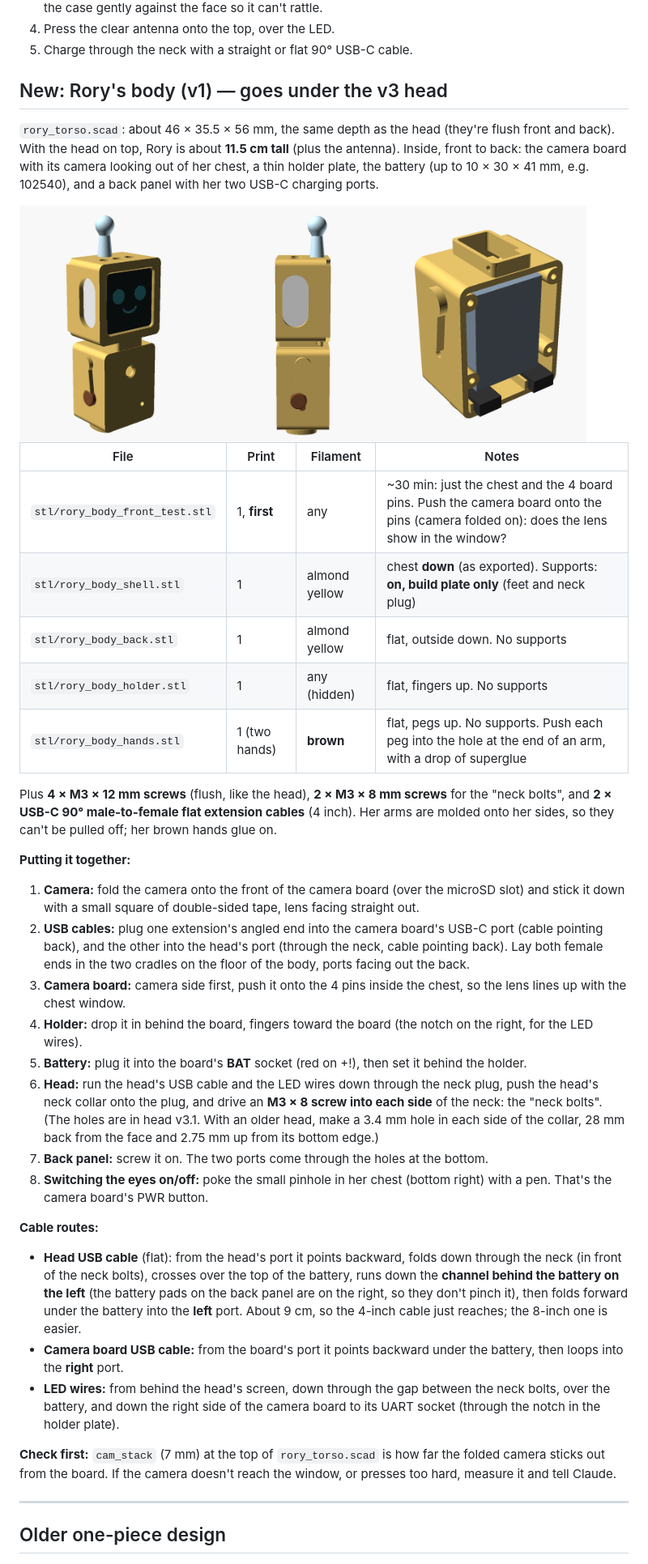
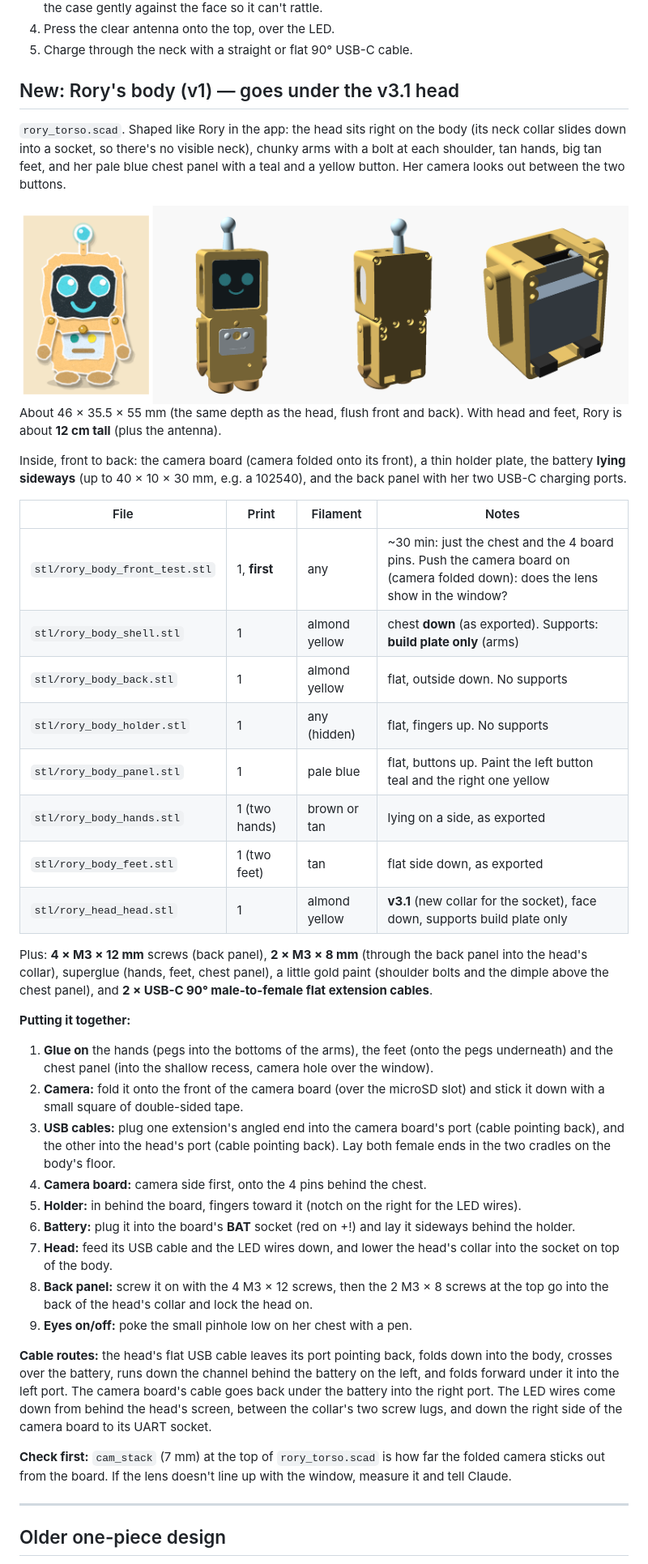
Before and after one commit to ZeroNolidge/RoryRobot32, a Markdown page: body/README.md, the part around the change. Shown at 81% size. Drawn GitHub-style; pictures changed too: body/preview-body.png.

Commit message:
Rory without a neck: head collar slides into the body; app-style arms and feet
- Head v3.1: collar front moved back, screw lugs at the back of the collar
  (no side bolt holes)
- Body: socket for the collar instead of a neck plug; 2 back-panel screws lock
  the head; battery lies sideways so the collar fits without making her taller
- Chunky arms with shoulder bolts, separate tan hands and big tan feet, and a
  pale blue chest panel with two buttons (camera between them), like the app
- Grooves keep the head's bottom microphone holes open

Co-Authored-By: Claude Opus 5.5 <noreply@anthropic.com>
Claude-Session: https://claude.ai/code/session_011oQsxjUykdYPaxr6bkogkh

```diff
--- a/body/README.md
+++ b/body/README.md
@@ -43,68 +43,68 @@ what you see.
 4. Press the clear antenna onto the top, over the LED.
 5. Charge through the neck with a straight or flat 90° USB-C cable.
 
-## New: Rory's body (v1) — goes under the v3 head
+## New: Rory's body (v1) — goes under the v3.1 head
 
-`rory_torso.scad`: about 46 × 35.5 × 56 mm, the same depth as the head (they're
-flush front and back). With the head on top, Rory is about **11.5 cm tall**
-(plus the antenna). Inside, front to back: the camera
-board with its camera looking out of her chest, a thin holder plate, the
-battery (up to 10 × 30 × 41 mm, e.g. 102540), and a back panel with her two
-USB-C charging ports.
+`rory_torso.scad`. Shaped like Rory in the app: the head sits right on the
+body (its neck collar slides down into a socket, so there's no visible neck),
+chunky arms with a bolt at each shoulder, tan hands, big tan feet, and her pale
+blue chest panel with a teal and a yellow button. Her camera looks out between
+the two buttons.
 
-<img src="preview-body.png" width="700">
+<img src="preview-body.png" width="800">
+
+About 46 × 35.5 × 55 mm (the same depth as the head, flush front and back).
+With head and feet, Rory is about **12 cm tall** (plus the antenna).
+
+Inside, front to back: the camera board (camera folded onto its front), a thin
+holder plate, the battery **lying sideways** (up to 40 × 10 × 30 mm, e.g. a
+102540), and the back panel with her two USB-C charging ports.
 
 | File | Print | Filament | Notes |
 |---|---|---|---|
-| `stl/rory_body_front_test.stl` | 1, **first** | any | ~30 min: just the chest and the 4 board pins. Push the camera board onto the pins (camera folded on): does the lens show in the window? |
-| `stl/rory_body_shell.stl` | 1 | almond yellow | chest **down** (as exported). Supports: **on, build plate only** (feet and neck plug) |
+| `stl/rory_body_front_test.stl` | 1, **first** | any | ~30 min: just the chest and the 4 board pins. Push the camera board on (camera folded down): does the lens show in the window? |
+| `stl/rory_body_shell.stl` | 1 | almond yellow | chest **down** (as exported). Supports: **build plate only** (arms) |
 | `stl/rory_body_back.stl` | 1 | almond yellow | flat, outside down. No supports |
 | `stl/rory_body_holder.stl` | 1 | any (hidden) | flat, fingers up. No supports |
-| `stl/rory_body_hands.stl` | 1 (two hands) | **brown** | flat, pegs up. No supports. Push each peg into the hole at the end of an arm, with a drop of superglue |
+| `stl/rory_body_panel.stl` | 1 | pale blue | flat, buttons up. Paint the left button teal and the right one yellow |
+| `stl/rory_body_hands.stl` | 1 (two hands) | brown or tan | lying on a side, as exported |
+| `stl/rory_body_feet.stl` | 1 (two feet) | tan | flat side down, as exported |
+| `stl/rory_head_head.stl` | 1 | almond yellow | **v3.1** (new collar for the socket), face down, supports build plate only |
 
-Plus **4 × M3 × 12 mm screws** (flush, like the head), **2 × M3 × 8 mm screws**
-for the "neck bolts", and **2 × USB-C 90° male-to-female flat extension
-cables** (4 inch). Her arms are molded onto her sides, so they can't be pulled off; her brown hands glue on.
+Plus: **4 × M3 × 12 mm** screws (back panel), **2 × M3 × 8 mm** (through the back
+panel into the head's collar), superglue (hands, feet, chest panel), a little
+gold paint (shoulder bolts and the dimple above the chest panel), and **2 ×
+USB-C 90° male-to-female flat extension cables**.
 
 **Putting it together:**
-1. **Camera:** fold the camera onto the front of the camera board (over the
-   microSD slot) and stick it down with a small square of double-sided tape,
-   lens facing straight out.
-2. **USB cables:** plug one extension's angled end into the camera board's
-   USB-C port (cable pointing back), and the other into the head's port
-   (through the neck, cable pointing back). Lay both female ends in the two
-   cradles on the floor of the body, ports facing out the back.
-3. **Camera board:** camera side first, push it onto the 4 pins inside the
-   chest, so the lens lines up with the chest window.
-4. **Holder:** drop it in behind the board, fingers toward the board (the
-   notch on the right, for the LED wires).
-5. **Battery:** plug it into the board's **BAT** socket (red on +!), then set
-   it behind the holder.
-6. **Head:** run the head's USB cable and the LED wires down through the neck
-   plug, push the head's neck collar onto the plug, and drive an **M3 × 8
-   screw into each side** of the neck: the "neck bolts". (The holes are in head
-   v3.1. With an older head, make a 3.4 mm hole in each side of the collar,
-   28 mm back from the face and 2.75 mm up from its bottom edge.)
-7. **Back panel:** screw it on. The two ports come through the holes at the bottom.
-8. **Switching the eyes on/off:** poke the small pinhole in her chest
-   (bottom right) with a pen. That's the camera board's PWR button.
+1. **Glue on** the hands (pegs into the bottoms of the arms), the feet (onto the
+   pegs underneath) and the chest panel (into the shallow recess, camera hole
+   over the window).
+2. **Camera:** fold it onto the front of the camera board (over the microSD
+   slot) and stick it down with a small square of double-sided tape.
+3. **USB cables:** plug one extension's angled end into the camera board's port
+   (cable pointing back), and the other into the head's port (cable pointing
+   back). Lay both female ends in the two cradles on the body's floor.
+4. **Camera board:** camera side first, onto the 4 pins behind the chest.
+5. **Holder:** in behind the board, fingers toward it (notch on the right for the LED wires).
+6. **Battery:** plug it into the board's **BAT** socket (red on +!) and lay it
+   sideways behind the holder.
+7. **Head:** feed its USB cable and the LED wires down, and lower the head's
+   collar into the socket on top of the body.
+8. **Back panel:** screw it on with the 4 M3 × 12 screws, then the 2 M3 × 8
+   screws at the top go into the back of the head's collar and lock the head on.
+9. **Eyes on/off:** poke the small pinhole low on her chest with a pen.
 
-**Cable routes:**
-- **Head USB cable** (flat): from the head's port it points backward, folds
-  down through the neck (in front of the neck bolts), crosses over the top of
-  the battery, runs down the **channel behind the battery on the left** (the
-  battery pads on the back panel are on the right, so they don't pinch it),
-  then folds forward under the battery into the **left** port. About 9 cm, so
-  the 4-inch cable just reaches; the 8-inch one is easier.
-- **Camera board USB cable:** from the board's port it points backward under
-  the battery, then loops into the **right** port.
-- **LED wires:** from behind the head's screen, down through the gap between
-  the neck bolts, over the battery, and down the right side of the camera
-  board to its UART socket (through the notch in the holder plate).
+**Cable routes:** the head's flat USB cable leaves its port pointing back,
+folds down into the body, crosses over the battery, runs down the channel behind
+the battery on the left, and folds forward under it into the left port. The
+camera board's cable goes back under the battery into the right port. The LED
+wires come down from behind the head's screen, between the collar's two screw
+lugs, and down the right side of the camera board to its UART socket.
 
-**Check first:** `cam_stack` (7 mm) at the top of `rory_torso.scad` is how
-far the folded camera sticks out from the board. If the camera doesn't reach
-the window, or presses too hard, measure it and tell Claude.
+**Check first:** `cam_stack` (7 mm) at the top of `rory_torso.scad` is how far
+the folded camera sticks out from the board. If the lens doesn't line up with
+the window, measure it and tell Claude.
 
 ---
 
```
Also changed, not shown: 10 other files.
